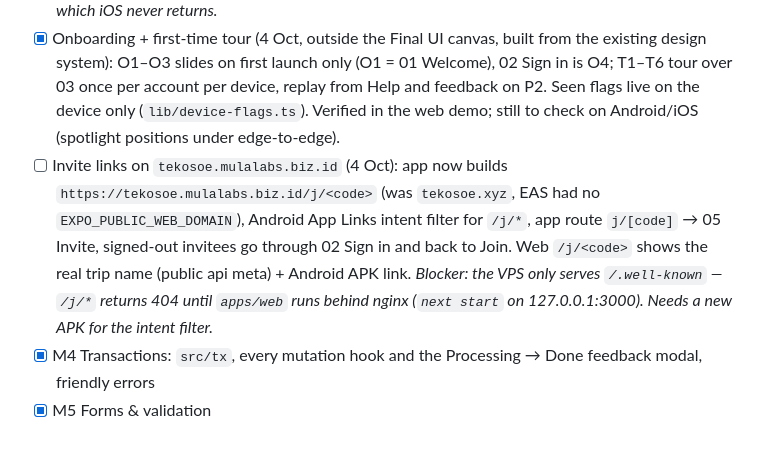
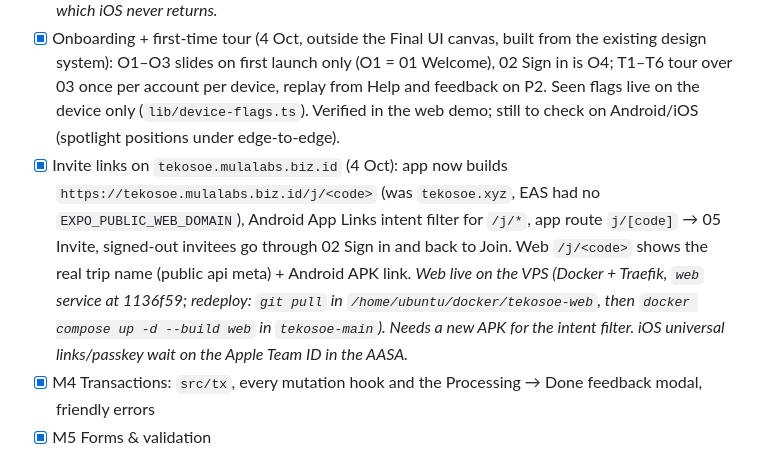
Before and after one commit to sewunodetech/tekosoe, a Markdown page: docs/STATUS.md, the part around the change. Rendered like a GitHub page.

Commit message:
docs(status): web live on the VPS, invite links done
Co-Authored-By: Claude Opus 5.5 <noreply@anthropic.com>

```diff
--- a/docs/STATUS.md
+++ b/docs/STATUS.md
@@ -35,7 +35,7 @@ Legend: ✅ done · 🟡 in progress · ⏳ not started
 - [ ] M2 Mera spike: passkey + sign one transaction in a dev build, ADR with the result. *ADR 0003 + code exist. 4 Oct: passkey + PRF verified in a dev build on Android (Xiaomi, MIUI) with rpId `tekosoe.mulalabs.biz.id` — `.well-known` served from the VPS, signing back in with the same passkey opens the same account (profile + balance). Remaining: sign a transaction, iOS (needs Apple Team ID in AASA), second phone*
 - [x] M3 Session & account: Signer, SessionProvider, route gate, real passkey prompt. *Signer, SessionProvider and route gate done. SecureStore blocker resolved (using `requireAuthentication: true`). 4 Oct: 02 Sign in now has an explicit "Create account with Passkey" (new passkey) next to "I already have an account" (existing passkey); sign up no longer depends on a `NoCredentials` fallback, which iOS never returns.*
 - [x] Onboarding + first-time tour (4 Oct, outside the Final UI canvas, built from the existing design system): O1–O3 slides on first launch only (O1 = 01 Welcome), 02 Sign in is O4; T1–T6 tour over 03 once per account per device, replay from Help and feedback on P2. Seen flags live on the device only (`lib/device-flags.ts`). Verified in the web demo; still to check on Android/iOS (spotlight positions under edge-to-edge).
-- [ ] Invite links on `tekosoe.mulalabs.biz.id` (4 Oct): app now builds `https://tekosoe.mulalabs.biz.id/j/<code>` (was `tekosoe.xyz`, EAS had no `EXPO_PUBLIC_WEB_DOMAIN`), Android App Links intent filter for `/j/*`, app route `j/[code]` → 05 Invite, signed-out invitees go through 02 Sign in and back to Join. Web `/j/<code>` shows the real trip name (public api meta) + Android APK link. *Blocker: the VPS only serves `/.well-known` — `/j/*` returns 404 until `apps/web` runs behind nginx (`next start` on 127.0.0.1:3000). Needs a new APK for the intent filter.*
+- [x] Invite links on `tekosoe.mulalabs.biz.id` (4 Oct): app now builds `https://tekosoe.mulalabs.biz.id/j/<code>` (was `tekosoe.xyz`, EAS had no `EXPO_PUBLIC_WEB_DOMAIN`), Android App Links intent filter for `/j/*`, app route `j/[code]` → 05 Invite, signed-out invitees go through 02 Sign in and back to Join. Web `/j/<code>` shows the real trip name (public api meta) + Android APK link. *Web live on the VPS (Docker + Traefik, `web` service at 1136f59; redeploy: `git pull` in `/home/ubuntu/docker/tekosoe-web`, then `docker compose up -d --build web` in `tekosoe-main`). Needs a new APK for the intent filter. iOS universal links/passkey wait on the Apple Team ID in the AASA.*
 - [x] M4 Transactions: `src/tx`, every mutation hook and the Processing → Done feedback modal, friendly errors
 - [x] M5 Forms & validation
 - [x] M6 Live data: Envio + api adapters. *Code done (`src/data/live`, `EXPO_PUBLIC_DATA_SOURCE=live`), typecheck + lint pass, backend deployed and connected on testnet.*
```
